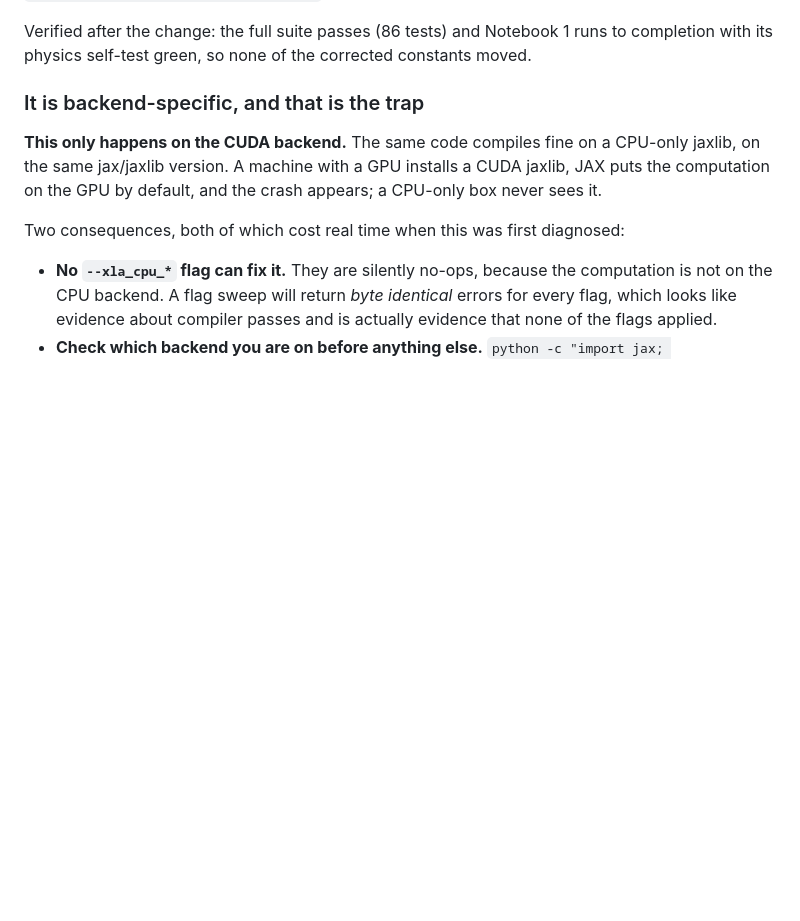
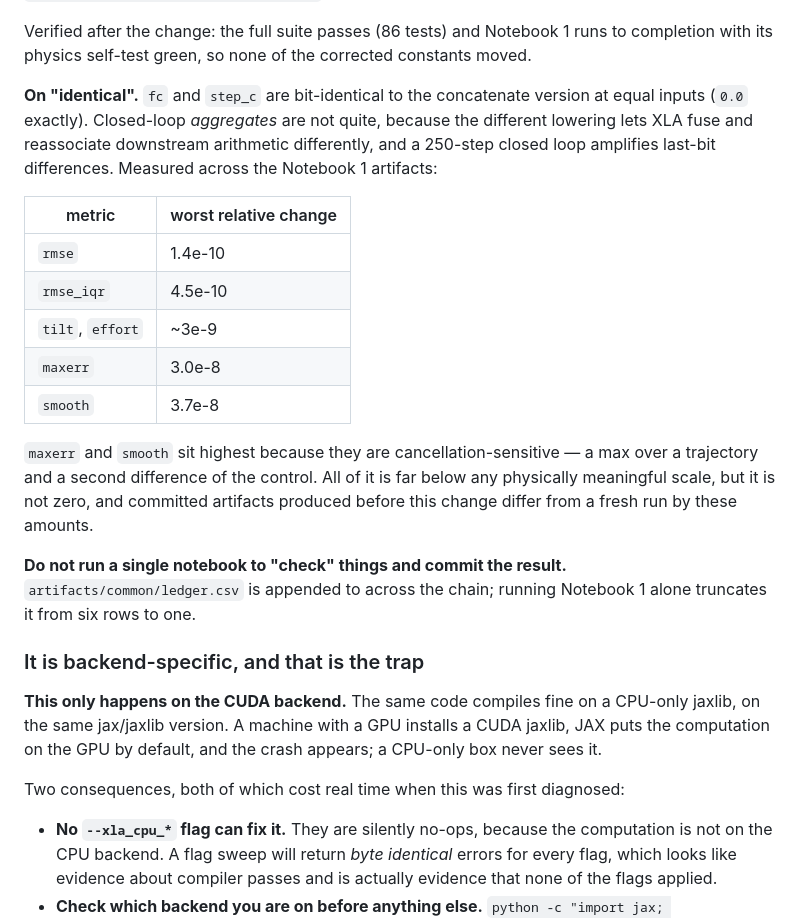
Before and after one commit to amine03-03/RL-Learned-NMPC-with-Residual-Estimation-for-Quadcopter-Control, a Markdown page: docs/TROUBLESHOOTING.md, the part around the change. GitHub-like rendering; blank space fills up the shorter version.

Commit message:
Quantify the scatter rewrite's end-to-end drift, and a ledger warning
Two things the verification run turned up that are worth recording.

The rewrite is bit-identical at the function level (0.0 exactly for fc and
step_c at equal inputs) but NOT end to end.  A different lowering lets XLA fuse
and reassociate downstream arithmetic differently, and a 250-step closed loop
amplifies last-bit differences.  Measured across the Notebook 1 artifacts, the
worst relative change is 1.4e-10 on rmse, rising to 3.0e-8 on maxerr and 3.7e-8
on smooth -- the two cancellation-sensitive metrics, being a max over a
trajectory and a second difference of the control.  Physically irrelevant, but
not zero, and worth stating precisely rather than repeating "identical".

Running Notebook 1 by itself TRUNCATES artifacts/common/ledger.csv from six
rows to one, because the ledger is appended to across the chain.  The
verification run did exactly that; those artifacts are reverted here rather
than committed, so the tree keeps the coherent set from the last full chain
run.  Documented so the next person does not commit a one-row ledger.

The committed artifacts therefore predate the scatter rewrite and would move by
the amounts above on a fresh full-chain run.

Co-Authored-By: Claude Opus 5 <noreply@anthropic.com>
Claude-Session: https://claude.ai/code/session_01UrD7kG39PEA8woRw88439e

```diff
--- a/docs/TROUBLESHOOTING.md
+++ b/docs/TROUBLESHOOTING.md
@@ -37,6 +37,29 @@ in `study/tests/test_audit_corrections.py`.
 Verified after the change: the full suite passes (86 tests) and Notebook 1 runs
 to completion with its physics self-test green, so none of the corrected
 constants moved.
+
+**On "identical".** `fc` and `step_c` are bit-identical to the concatenate
+version at equal inputs (`0.0` exactly). Closed-loop *aggregates* are not quite,
+because the different lowering lets XLA fuse and reassociate downstream
+arithmetic differently, and a 250-step closed loop amplifies last-bit
+differences. Measured across the Notebook 1 artifacts:
+
+| metric | worst relative change |
+|---|---|
+| `rmse` | 1.4e-10 |
+| `rmse_iqr` | 4.5e-10 |
+| `tilt`, `effort` | ~3e-9 |
+| `maxerr` | 3.0e-8 |
+| `smooth` | 3.7e-8 |
+
+`maxerr` and `smooth` sit highest because they are cancellation-sensitive — a
+max over a trajectory and a second difference of the control. All of it is far
+below any physically meaningful scale, but it is not zero, and committed
+artifacts produced before this change differ from a fresh run by these amounts.
+
+**Do not run a single notebook to "check" things and commit the result.**
+`artifacts/common/ledger.csv` is appended to across the chain; running Notebook 1
+alone truncates it from six rows to one.
 
 ### It is backend-specific, and that is the trap
 
```
